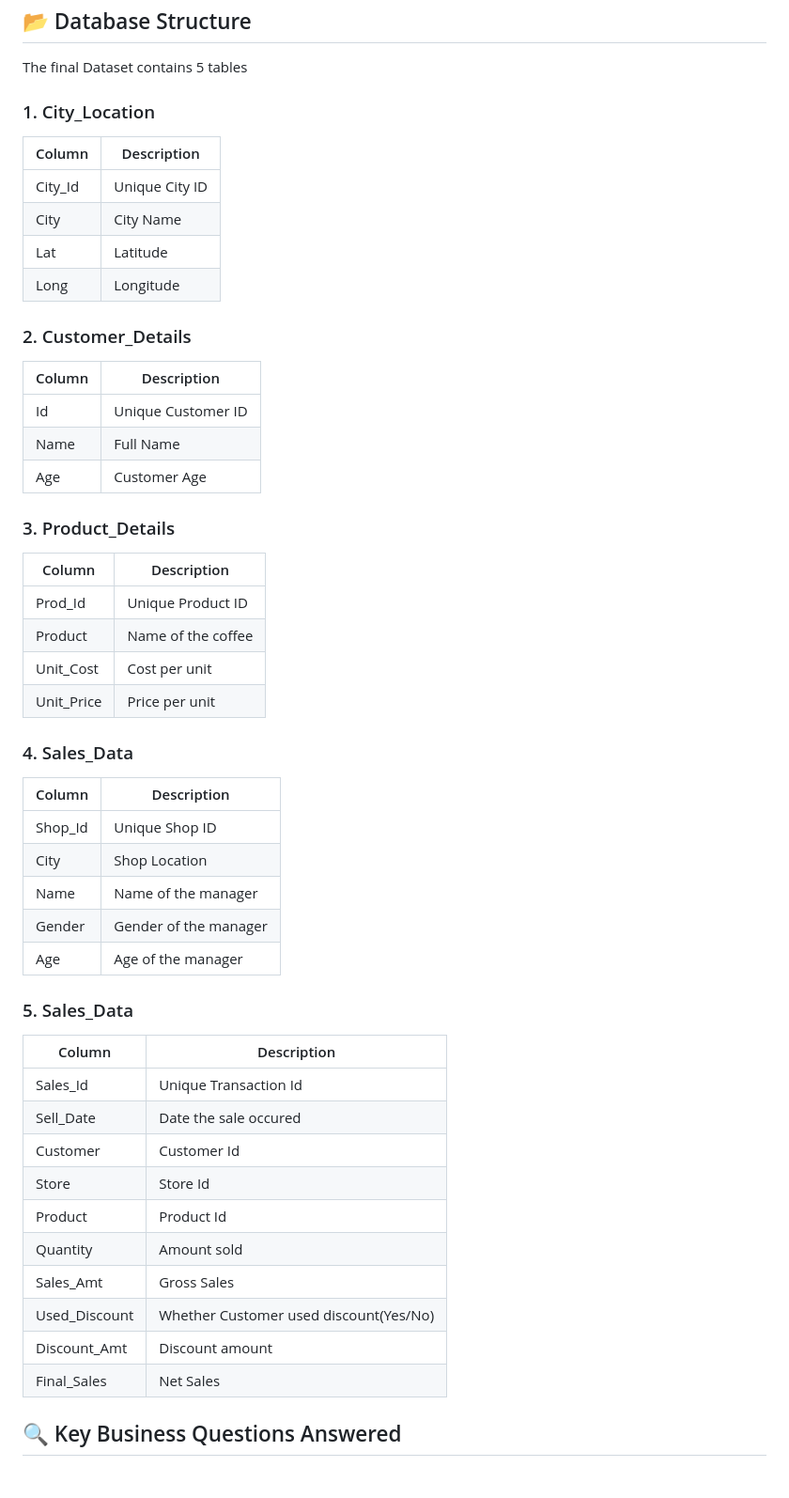
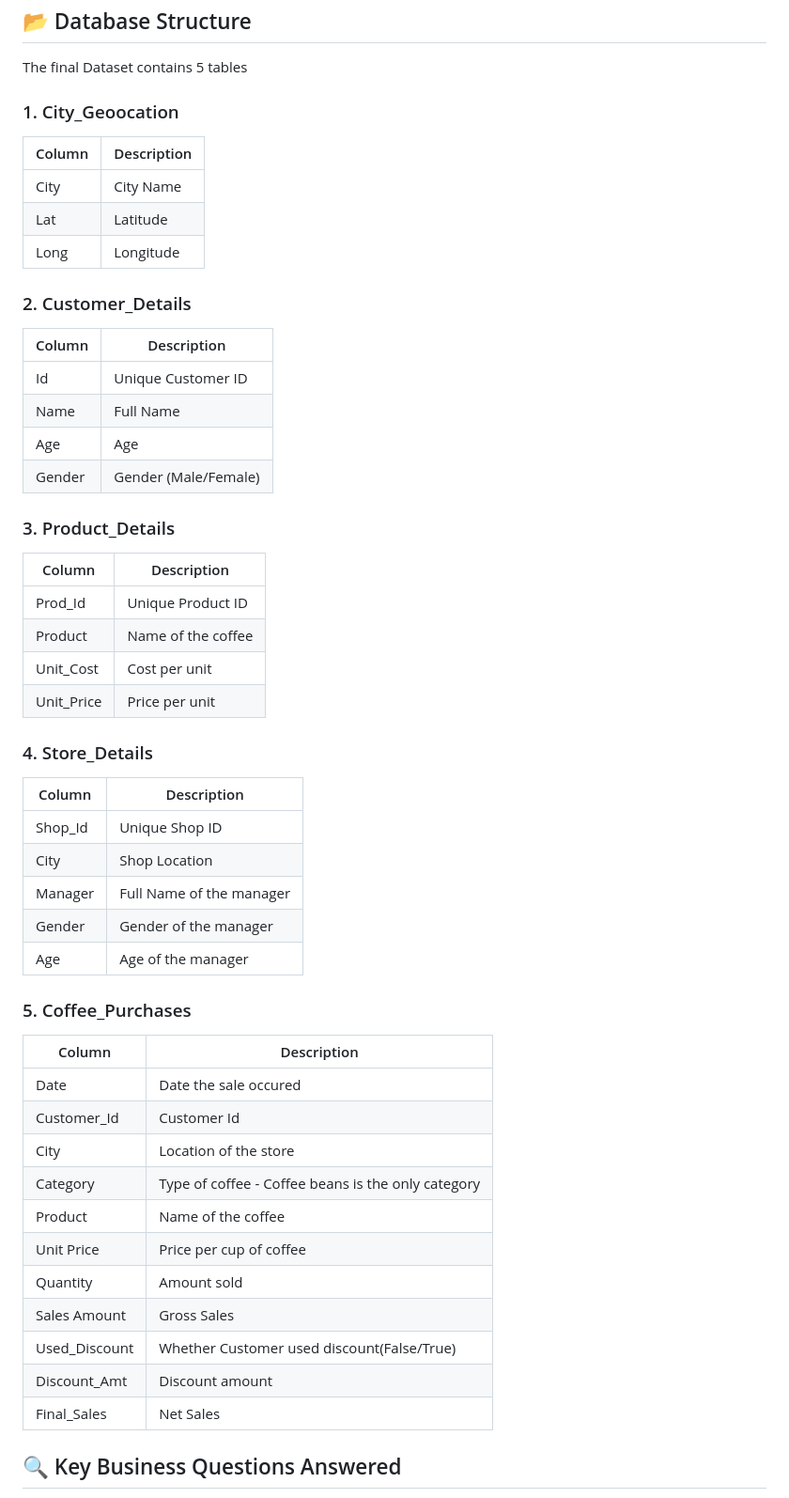
Before and after one commit to Trevor20/SQL-PowerBI-Portfolio, a Markdown page: projects/Project5-CoffeeRetailAnalysis/README.md, the part around the change. Shown: that part at 94% size. GitHub-like rendering.

```diff
--- a/projects/Project5-CoffeeRetailAnalysis/README.md
+++ b/projects/Project5-CoffeeRetailAnalysis/README.md
@@ -23,20 +23,20 @@ To facilitate data management and analysis, a database on MySQL was created to s
 
 The final Dataset contains 5 tables
 
-### 1. City_Location
+### 1. City_Geoocation
 | Column  | Description    |
 |---------|----------------|
-| City_Id | Unique City ID |
 | City    | City Name      |
 | Lat     | Latitude       |
 | Long    | Longitude      |
 
 ### 2. Customer_Details
-| Column | Description        |
-|--------|--------------------|
-| Id     | Unique Customer ID |
-| Name   | Full Name          |
-| Age    | Customer Age       |
+| Column | Description          |
+|--------|----------------------|
+| Id     | Unique Customer ID   |
+| Name   | Full Name            |
+| Age    | Age                  |
+| Gender | Gender (Male/Female) |
 
 ### 3. Product_Details
 | Column      | Description       |
@@ -46,28 +46,29 @@ The final Dataset contains 5 tables
 | Unit_Cost   | Cost per unit     |
 | Unit_Price  | Price per unit    |
 
-### 4. Sales_Data
-| Column | Description           |
-|--------|-----------------------|
-| Shop_Id| Unique Shop ID        |
-| City   | Shop Location         |
-| Name   | Name of the manager   |
-| Gender | Gender of the manager |
-| Age    | Age of the manager    |
+### 4. Store_Details
+| Column  | Description              |
+|---------|--------------------------|
+| Shop_Id | Unique Shop ID           |
+| City    | Shop Location            |
+| Manager | Full Name of the manager |
+| Gender  | Gender of the manager    |
+| Age     | Age of the manager       |
 
-### 5. Sales_Data
-| Column        | Description                            |
-|---------------|----------------------------------------|
-| Sales_Id      | Unique Transaction Id                  |
-| Sell_Date     | Date the sale occured                  |
-| Customer      | Customer Id                            |
-| Store         | Store Id                               |
-| Product       | Product Id                             |
-| Quantity      | Amount sold                            |
-| Sales_Amt     | Gross Sales                            |
-| Used_Discount | Whether Customer used discount(Yes/No) |
-| Discount_Amt  | Discount amount                        |
-| Final_Sales   | Net Sales                              |
+### 5. Coffee_Purchases
+| Column        | Description                                        |
+|---------------|----------------------------------------------------|
+| Date          | Date the sale occured                              |
+| Customer_Id   | Customer Id                                        |
+| City          | Location of the store                              |
+| Category      | Type of coffee - Coffee beans is the only category |
+| Product       | Name of the coffee                                 |
+| Unit Price    | Price per cup of coffee                            |
+| Quantity      | Amount sold                                        |
+| Sales Amount  | Gross Sales                                        |
+| Used_Discount | Whether Customer used discount(False/True)         |
+| Discount_Amt  | Discount amount                                    |
+| Final_Sales   | Net Sales                                          |
 
 ## 🔍 Key Business Questions Answered
 
```
